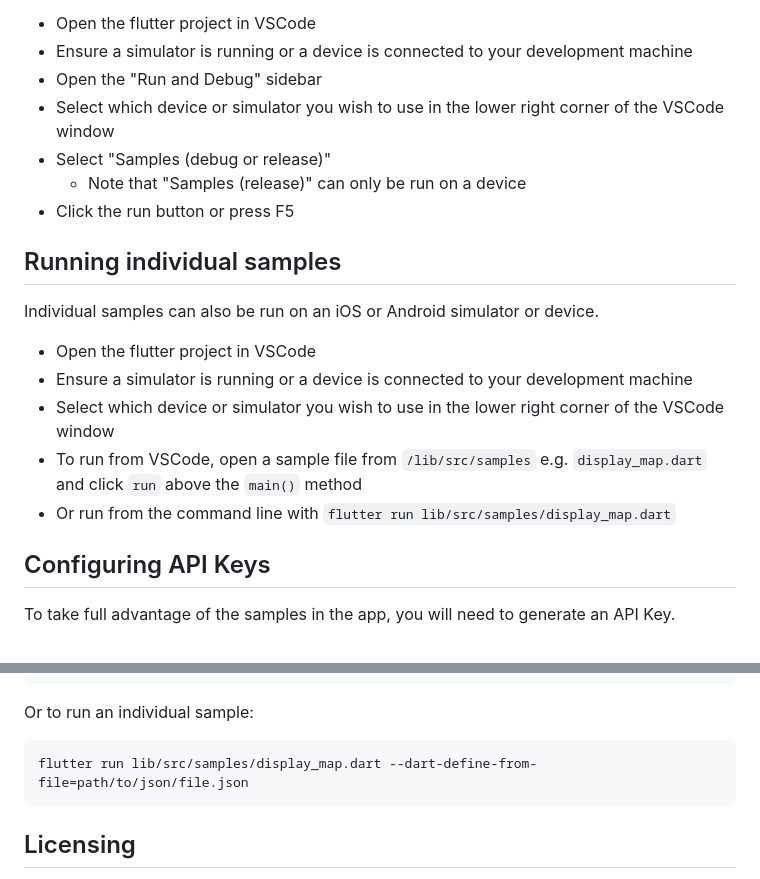
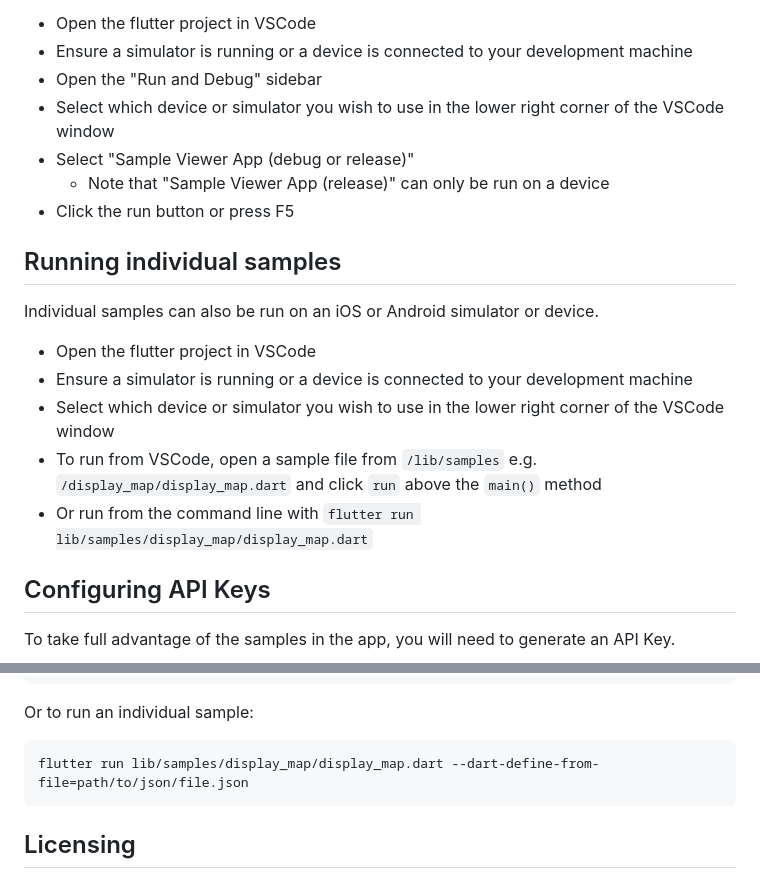
Before and after one commit to Esri/arcgis-maps-sdk-flutter-samples, a Markdown page: README.md, 2 parts joined by grey strips. GitHub-like rendering.

````diff
--- a/README.md
+++ b/README.md
@@ -44,8 +44,8 @@ The app can be run on an iOS or Android simulator or device. Note: you will need
 - Ensure a simulator is running or a device is connected to your development machine
 - Open the "Run and Debug" sidebar
 - Select which device or simulator you wish to use in the lower right corner of the VSCode window
-- Select "Samples (debug or release)"
-  - Note that "Samples (release)" can only be run on a device
+- Select "Sample Viewer App (debug or release)"
+  - Note that "Sample Viewer App (release)" can only be run on a device
 - Click the run button or press F5
 
 ## Running individual samples
@@ -55,8 +55,8 @@ Individual samples can also be run on an iOS or Android simulator or device.
 - Open the flutter project in VSCode
 - Ensure a simulator is running or a device is connected to your development machine
 - Select which device or simulator you wish to use in the lower right corner of the VSCode window
-- To run from VSCode, open a sample file from `/lib/src/samples` e.g. `display_map.dart` and click `run` above the `main()` method
-- Or run from the command line with `flutter run lib/src/samples/display_map.dart`
+- To run from VSCode, open a sample file from `/lib/samples` e.g. `/display_map/display_map.dart` and click `run` above the `main()` method
+- Or run from the command line with `flutter run lib/samples/display_map/display_map.dart`
 
 ## Configuring API Keys
 
@@ -87,7 +87,7 @@ flutter run --dart-define-from-file=path/to/json/file.json
 Or to run an individual sample:
 
 ```
-flutter run lib/src/samples/display_map.dart --dart-define-from-file=path/to/json/file.json
+flutter run lib/samples/display_map/display_map.dart --dart-define-from-file=path/to/json/file.json
 ```
 
 ## Licensing
````
